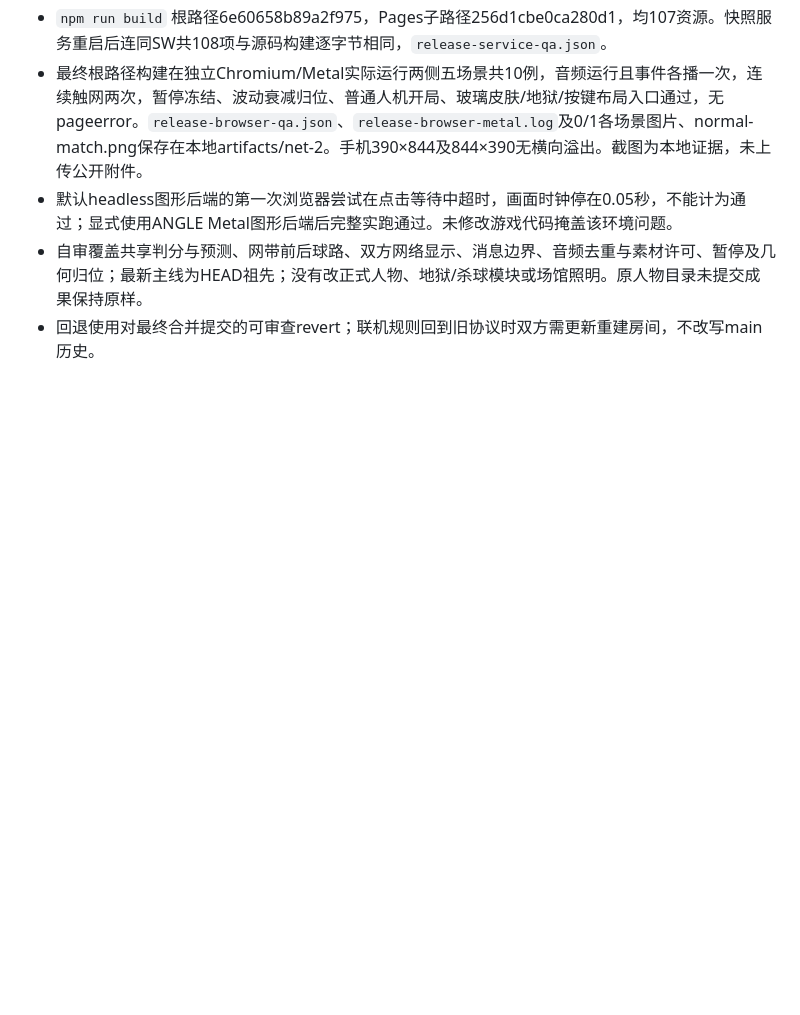
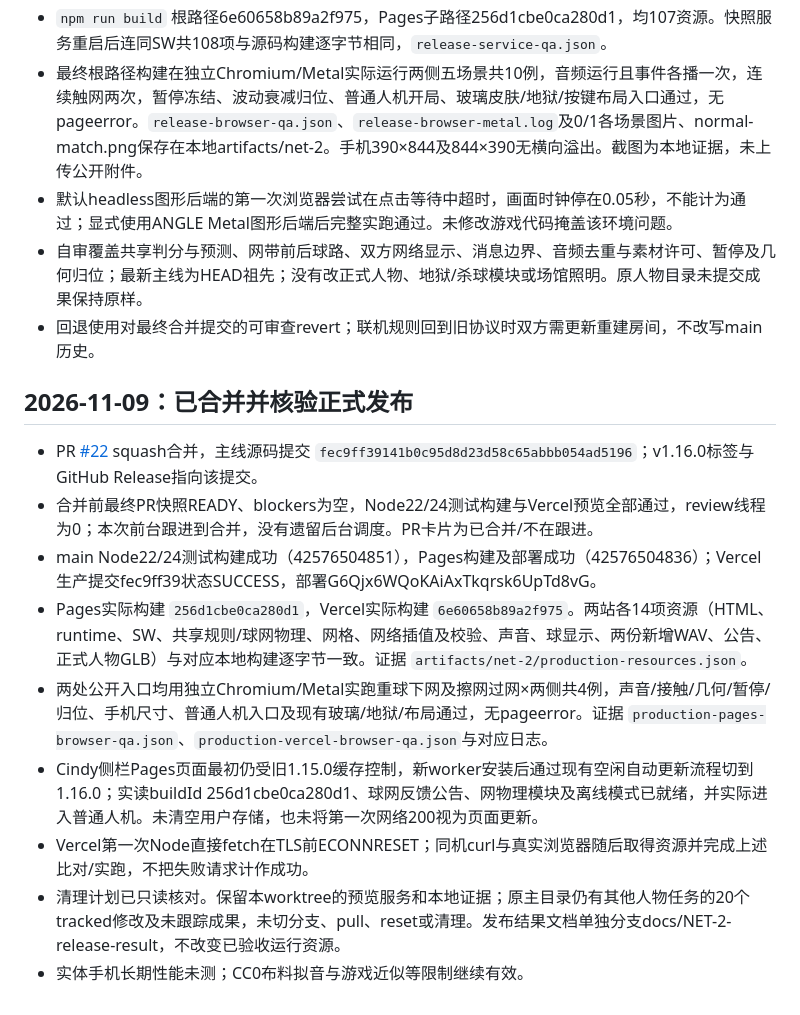
Before and after one commit to zcinta0514/rally-badminton, a Markdown page: docs/NET-2-CHECKPOINT.md, the part around the change. GitHub-like rendering; blank space fills up the shorter version.

```diff
--- a/docs/NET-2-CHECKPOINT.md
+++ b/docs/NET-2-CHECKPOINT.md
@@ -59,3 +59,15 @@
 - 默认headless图形后端的第一次浏览器尝试在点击等待中超时，画面时钟停在0.05秒，不能计为通过；显式使用ANGLE Metal图形后端后完整实跑通过。未修改游戏代码掩盖该环境问题。
 - 自审覆盖共享判分与预测、网带前后球路、双方网络显示、消息边界、音频去重与素材许可、暂停及几何归位；最新主线为HEAD祖先；没有改正式人物、地狱/杀球模块或场馆照明。原人物目录未提交成果保持原样。
 - 回退使用对最终合并提交的可审查revert；联机规则回到旧协议时双方需更新重建房间，不改写main历史。
+
+## 2026-11-09：已合并并核验正式发布
+
+- PR [#22](https://github.com/zcinta0514/rally-badminton/pull/22) squash合并，主线源码提交 `fec9ff39141b0c95d8d23d58c65abbb054ad5196`；v1.16.0标签与GitHub Release指向该提交。
+- 合并前最终PR快照READY、blockers为空，Node22/24测试构建与Vercel预览全部通过，review线程为0；本次前台跟进到合并，没有遗留后台调度。PR卡片为已合并/不在跟进。
+- main Node22/24测试构建成功（42576504851），Pages构建及部署成功（42576504836）；Vercel生产提交fec9ff39状态SUCCESS，部署G6Qjx6WQoKAiAxTkqrsk6UpTd8vG。
+- Pages实际构建 `256d1cbe0ca280d1`，Vercel实际构建 `6e60658b89a2f975`。两站各14项资源（HTML、runtime、SW、共享规则/球网物理、网格、网络插值及校验、声音、球显示、两份新增WAV、公告、正式人物GLB）与对应本地构建逐字节一致。证据 `artifacts/net-2/production-resources.json`。
+- 两处公开入口均用独立Chromium/Metal实跑重球下网及擦网过网×两侧共4例，声音/接触/几何/暂停/归位、手机尺寸、普通人机入口及现有玻璃/地狱/布局通过，无pageerror。证据 `production-pages-browser-qa.json`、`production-vercel-browser-qa.json`与对应日志。
+- Cindy侧栏Pages页面最初仍受旧1.15.0缓存控制，新worker安装后通过现有空闲自动更新流程切到1.16.0；实读buildId 256d1cbe0ca280d1、球网反馈公告、网物理模块及离线模式已就绪，并实际进入普通人机。未清空用户存储，也未将第一次网络200视为页面更新。
+- Vercel第一次Node直接fetch在TLS前ECONNRESET；同机curl与真实浏览器随后取得资源并完成上述比对/实跑，不把失败请求计作成功。
+- 清理计划已只读核对。保留本worktree的预览服务和本地证据；原主目录仍有其他人物任务的20个tracked修改及未跟踪成果，未切分支、pull、reset或清理。发布结果文档单独分支docs/NET-2-release-result，不改变已验收运行资源。
+- 实体手机长期性能未测；CC0布料拟音与游戏近似等限制继续有效。
```
Also changed, not shown: docs/PROJECT-STATUS.md (+16 -13 lines), docs/PUBLIC-WEBSITE.md (+1 -1 lines).
